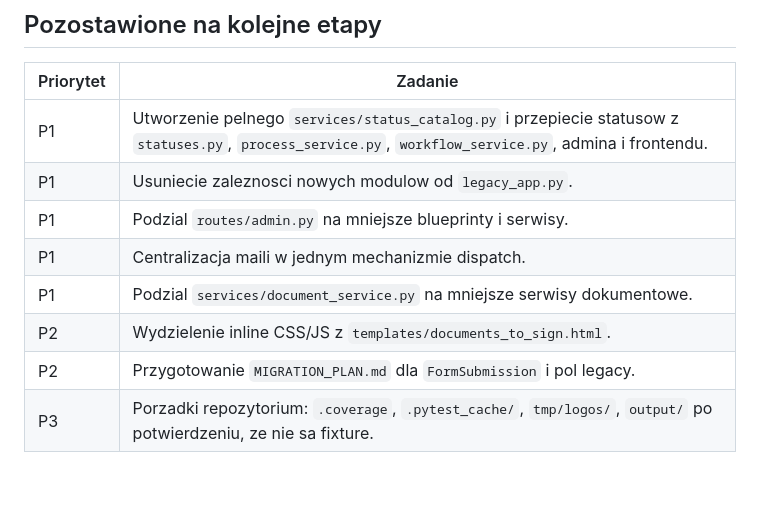
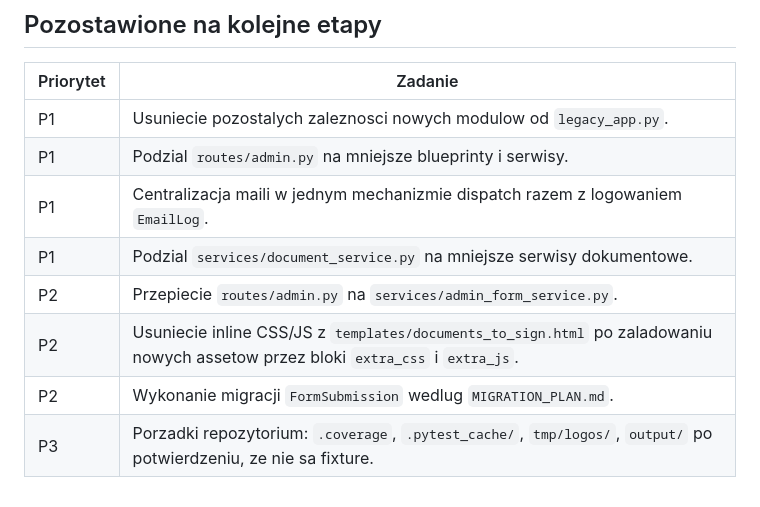
Before and after one commit to Bl4ckBend3r/dynamic-qualified-signature-form, a Markdown page: REFACTOR_SUMMARY.md, the part around one of its changes. Rendered like a GitHub page.

```diff
--- a/REFACTOR_SUMMARY.md
+++ b/REFACTOR_SUMMARY.md
@@ -201,11 +229,11 @@ Uruchomiona komenda:
 
 | Priorytet | Zadanie |
 |---|---|
-| P1 | Utworzenie pelnego `services/status_catalog.py` i przepiecie statusow z `statuses.py`, `process_service.py`, `workflow_service.py`, admina i frontendu. |
-| P1 | Usuniecie zaleznosci nowych modulow od `legacy_app.py`. |
+| P1 | Usuniecie pozostalych zaleznosci nowych modulow od `legacy_app.py`. |
 | P1 | Podzial `routes/admin.py` na mniejsze blueprinty i serwisy. |
-| P1 | Centralizacja maili w jednym mechanizmie dispatch. |
+| P1 | Centralizacja maili w jednym mechanizmie dispatch razem z logowaniem `EmailLog`. |
 | P1 | Podzial `services/document_service.py` na mniejsze serwisy dokumentowe. |
-| P2 | Wydzielenie inline CSS/JS z `templates/documents_to_sign.html`. |
-| P2 | Przygotowanie `MIGRATION_PLAN.md` dla `FormSubmission` i pol legacy. |
+| P2 | Przepiecie `routes/admin.py` na `services/admin_form_service.py`. |
+| P2 | Usuniecie inline CSS/JS z `templates/documents_to_sign.html` po zaladowaniu nowych assetow przez bloki `extra_css` i `extra_js`. |
+| P2 | Wykonanie migracji `FormSubmission` wedlug `MIGRATION_PLAN.md`. |
 | P3 | Porzadki repozytorium: `.coverage`, `.pytest_cache/`, `tmp/logos/`, `output/` po potwierdzeniu, ze nie sa fixture. |
```
Also changed, not shown: other parts of REFACTOR_SUMMARY.md (+28 -0 lines).
